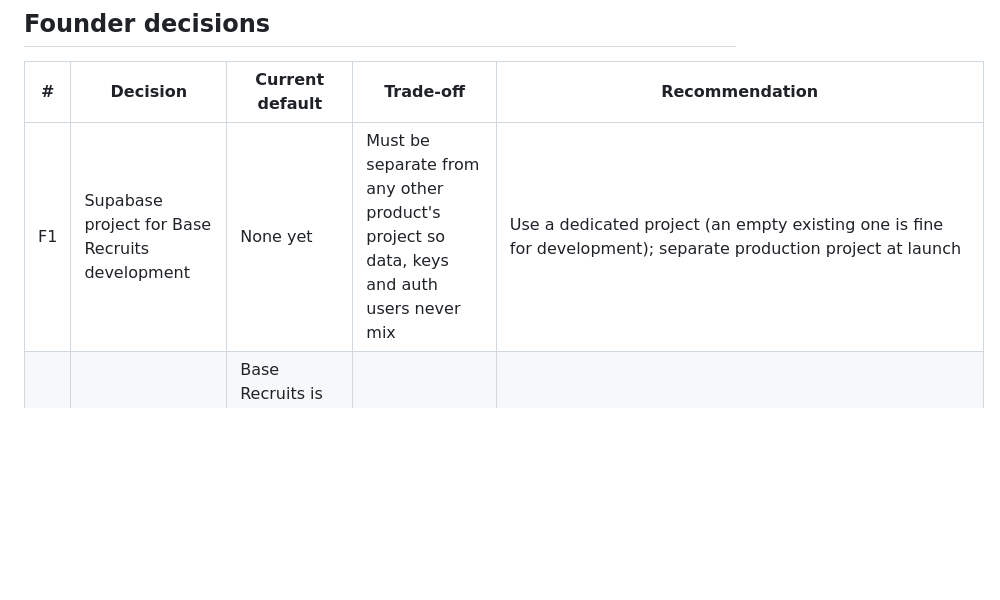
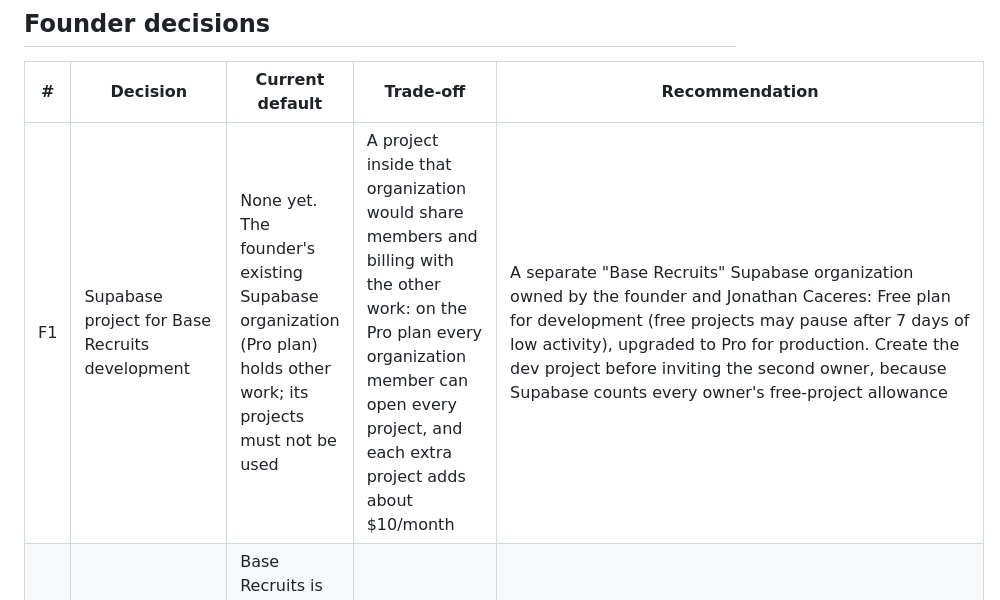
Before and after one commit to adamconcadoro-4/base-recruits, a Markdown page: docs/decisions.md, the part around the change. GitHub-like rendering; blank space fills up the shorter version.

```diff
--- a/docs/decisions.md
+++ b/docs/decisions.md
@@ -8,7 +8,7 @@ changeable with one migration or config edit. Recommended answers are engineerin
 
 | # | Decision | Current default | Trade-off | Recommendation |
 | --- | --- | --- | --- | --- |
-| F1 | Supabase project for Base Recruits development | None yet | Must be separate from any other product's project so data, keys and auth users never mix | Use a dedicated project (an empty existing one is fine for development); separate production project at launch |
+| F1 | Supabase project for Base Recruits development | None yet. The founder's existing Supabase organization (Pro plan) holds other work; its projects must not be used | A project inside that organization would share members and billing with the other work: on the Pro plan every organization member can open every project, and each extra project adds about $10/month | A separate "Base Recruits" Supabase organization owned by the founder and Jonathan Caceres: Free plan for development (free projects may pause after 7 days of low activity), upgraded to Pro for production. Create the dev project before inviting the second owner, because Supabase counts every owner's free-project allowance |
 | F2 | Who reviews coach verifications, and how fast | Base Recruits is owned by the founder and Jonathan Caceres; the day-to-day reviewer is not yet assigned | Every verified coach is a manual review; slow reviews stall Pillar C's network value | Assign one of the two as the named reviewer, with the other as backup, and a 2-business-day target before Stage 4 |
 | F3 | Coach verification evidence standard | Official staff-directory page on an https athletics site listing the person in a baseball role; valid 365 days | Stricter evidence slows onboarding; looser evidence lets non-coaches reach minors' profiles | Keep; add "institution email domain matches the program's official domain" as a reviewer checklist item in Stage 2 |
 | F4 | Minors' coach-facing sharing needs a linked guardian's approval | **Decided 2026-10-21 by the founder: on** for discovery, academic summary, metrics, contact info, messaging and documents | Strong protection for 13–17-year-olds; adds friction that may slow early athlete discoverability | Keep on for launch; revisit with counsel and real funnel data (`consent_scope_rules.requires_guardian_approval_for_minor`) |
```
Also changed, not shown: docs/reports/stage-1.md (+2 -2 lines).
